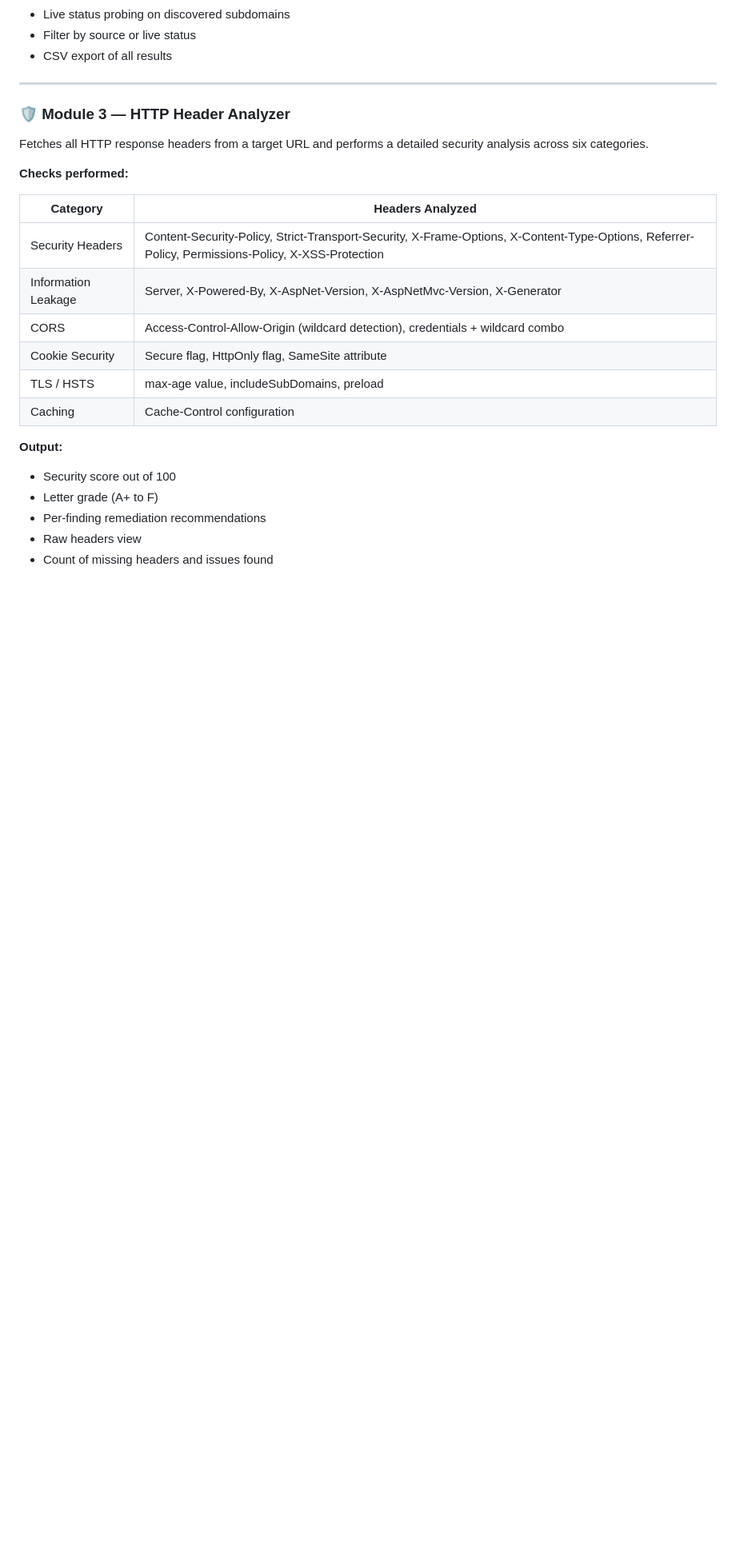
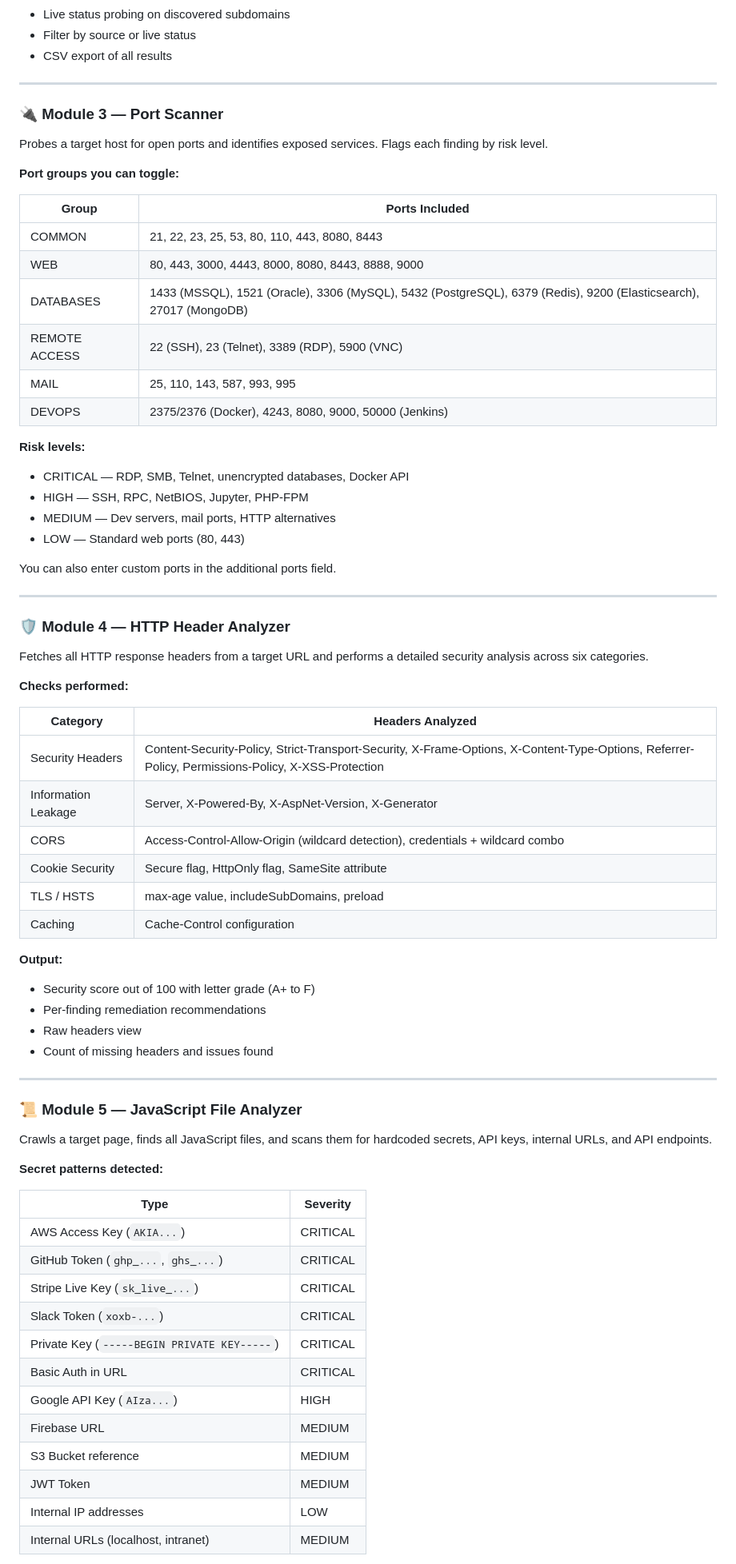
Before and after one commit to welchsec/Recon-Tool, a Markdown page: README.md, the part around one of its changes. Shown at 80% size. GitHub-like rendering; blank space fills up the shorter version.

```diff
--- a/README.md
+++ b/README.md
@@ -75,7 +75,31 @@ Discovers subdomains using a combination of passive intelligence sources and act
 
 ---
 
-### 🛡 Module 3 — HTTP Header Analyzer
+### 🔌 Module 3 — Port Scanner
+Probes a target host for open ports and identifies exposed services. Flags each finding by risk level.
+
+**Port groups you can toggle:**
+
+| Group | Ports Included |
+|-------|---------------|
+| COMMON | 21, 22, 23, 25, 53, 80, 110, 443, 8080, 8443 |
+| WEB | 80, 443, 3000, 4443, 8000, 8080, 8443, 8888, 9000 |
+| DATABASES | 1433 (MSSQL), 1521 (Oracle), 3306 (MySQL), 5432 (PostgreSQL), 6379 (Redis), 9200 (Elasticsearch), 27017 (MongoDB) |
+| REMOTE ACCESS | 22 (SSH), 23 (Telnet), 3389 (RDP), 5900 (VNC) |
+| MAIL | 25, 110, 143, 587, 993, 995 |
+| DEVOPS | 2375/2376 (Docker), 4243, 8080, 9000, 50000 (Jenkins) |
+
+**Risk levels:**
+- CRITICAL — RDP, SMB, Telnet, unencrypted databases, Docker API
+- HIGH — SSH, RPC, NetBIOS, Jupyter, PHP-FPM
+- MEDIUM — Dev servers, mail ports, HTTP alternatives
+- LOW — Standard web ports (80, 443)
+
+You can also enter custom ports in the additional ports field.
+
+---
+
+### 🛡 Module 4 — HTTP Header Analyzer
 Fetches all HTTP response headers from a target URL and performs a detailed security analysis across six categories.
 
 **Checks performed:**
@@ -83,15 +107,37 @@ Fetches all HTTP response headers from a target URL and performs a detailed secu
 | Category | Headers Analyzed |
 |----------|-----------------|
 | Security Headers | Content-Security-Policy, Strict-Transport-Security, X-Frame-Options, X-Content-Type-Options, Referrer-Policy, Permissions-Policy, X-XSS-Protection |
-| Information Leakage | Server, X-Powered-By, X-AspNet-Version, X-AspNetMvc-Version, X-Generator |
+| Information Leakage | Server, X-Powered-By, X-AspNet-Version, X-Generator |
 | CORS | Access-Control-Allow-Origin (wildcard detection), credentials + wildcard combo |
 | Cookie Security | Secure flag, HttpOnly flag, SameSite attribute |
 | TLS / HSTS | max-age value, includeSubDomains, preload |
 | Caching | Cache-Control configuration |
 
 **Output:**
-- Security score out of 100
-- Letter grade (A+ to F)
+- Security score out of 100 with letter grade (A+ to F)
 - Per-finding remediation recommendations
 - Raw headers view
 - Count of missing headers and issues found
+
+---
+
+### 📜 Module 5 — JavaScript File Analyzer
+Crawls a target page, finds all JavaScript files, and scans them for hardcoded secrets, API keys, internal URLs, and API endpoints.
+
+**Secret patterns detected:**
+
+| Type | Severity |
+|------|----------|
+| AWS Access Key (`AKIA...`) | CRITICAL |
+| GitHub Token (`ghp_...`, `ghs_...`) | CRITICAL |
+| Stripe Live Key (`sk_live_...`) | CRITICAL |
+| Slack Token (`xoxb-...`) | CRITICAL |
+| Private Key (`-----BEGIN PRIVATE KEY-----`) | CRITICAL |
+| Basic Auth in URL | CRITICAL |
+| Google API Key (`AIza...`) | HIGH |
+| Firebase URL | MEDIUM |
+| S3 Bucket reference | MEDIUM |
+| JWT Token | MEDIUM |
+| Internal IP addresses | LOW |
+| Internal URLs (localhost, intranet) | MEDIUM |
+
```
Also changed, not shown: other parts of README.md (+113 -24 lines).
